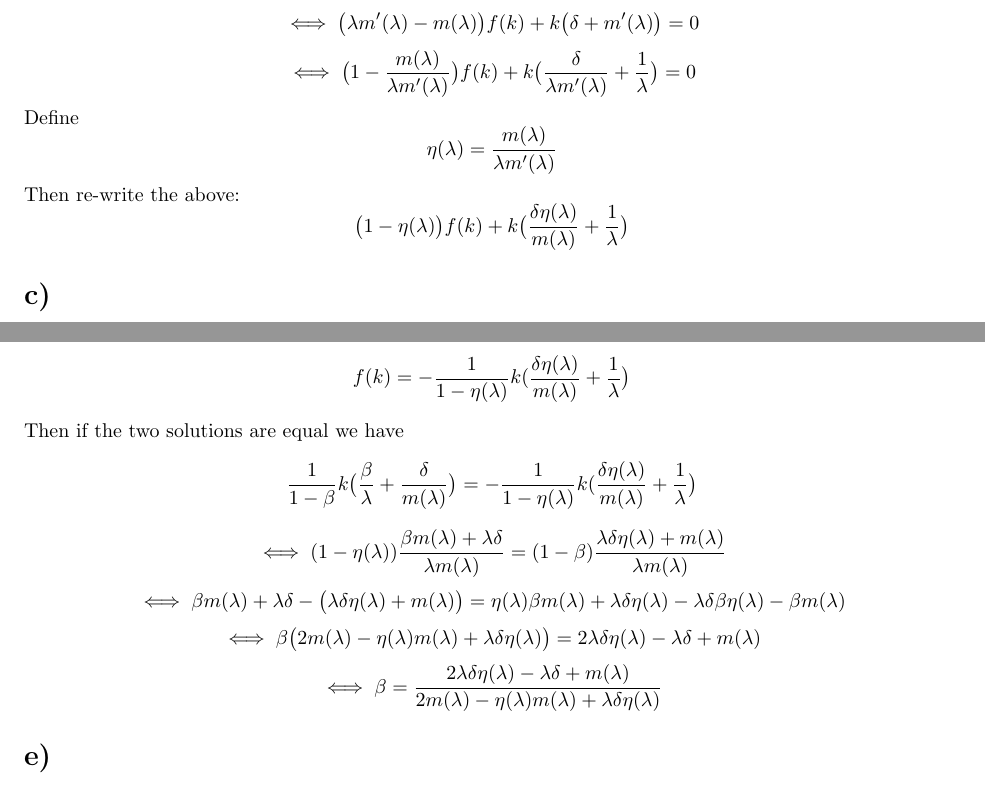
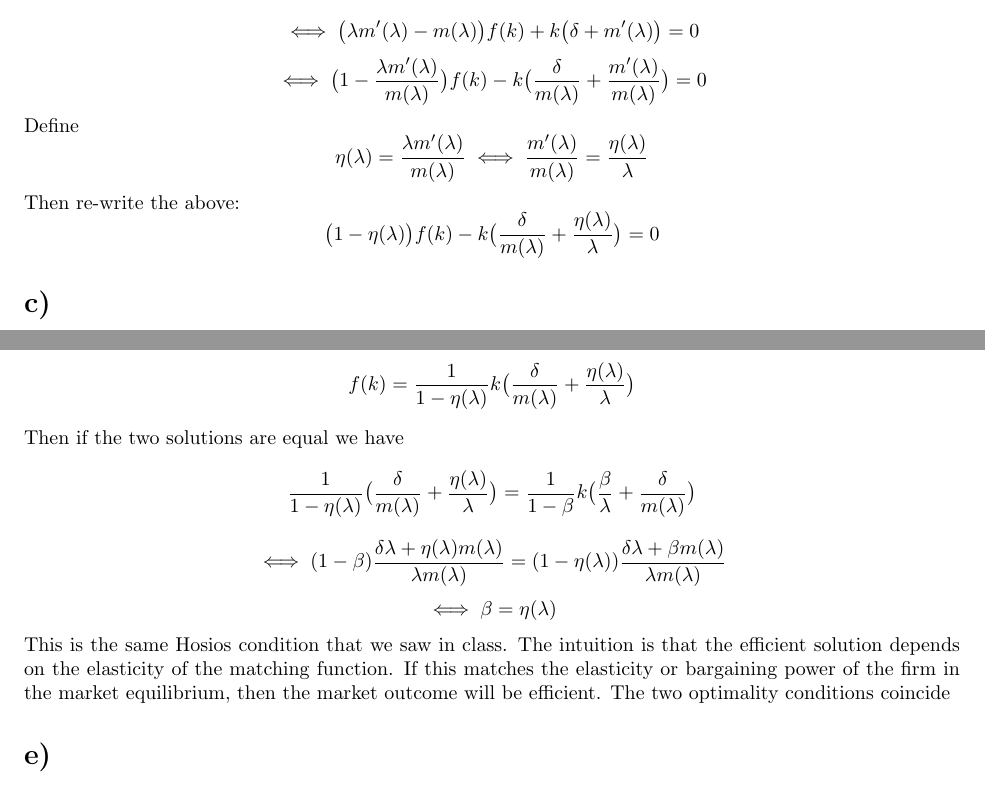
Before and after one commit to dcaughy/Macro1styear, a LaTeX problem sheet (Part2ProblemSets/GradedAssignment1.tex): two parts of pages 2 and 4 of 5, joined at a grey line, cut so that both start at the same text. Compiled offline with pdfLaTeX.

Commit message:
Fixed Math Mistakes

```diff
--- a/Part2ProblemSets/GradedAssignment1.tex
+++ b/Part2ProblemSets/GradedAssignment1.tex
@@ -1,4 +1,4 @@
-\documentclass{article}
+\documentclass[hidelinks]{article}
 \usepackage{amsmath}
 \usepackage{geometry}
 \usepackage{amsfonts}
@@ -6,7 +6,9 @@
 \geometry{margin=1in}
 \usepackage{mathtools}
 \usepackage{annotate-equations}
+
 \usepackage{pgfplots}
+\usepackage{hyperref}
 
 
 \author{Derek Caughy}
@@ -61,11 +63,11 @@ Now inspect FOC ($\lambda$) we can derive:
 by the denominator necessairily being nonzero. This can be simplified:
 \[\lambda f(k)m'(\lambda)-f(k)m(\lambda)+k\bigl(\delta+m'(\lambda)\bigr)=0\]
 \[\iff \bigl(\lambda m'(\lambda)-m(\lambda)\bigr)f(k)+k\bigl(\delta+m'(\lambda)\big)=0\]
-\[\iff \bigl(1-\frac{m(\lambda)}{\lambda m'(\lambda)}\bigr)f(k)+k\bigl(\frac{\delta}{\lambda m'(\lambda)}+\frac{1}{\lambda}\bigr)=0\]
+\[\iff \bigl(1-\frac{\lambda m'(\lambda)}{m(\lambda)}\bigr)f(k)-k\bigl(\frac{\delta}{m(\lambda)}+\frac{m'(\lambda)}{m(\lambda)}\bigr)=0\]
 Define
-\[\eta(\lambda)=\frac{m(\lambda)}{\lambda m'(\lambda)}\]
+\[\eta(\lambda)=\frac{\lambda m'(\lambda)}{ m(\lambda)}\iff \frac{m'(\lambda)}{m(\lambda)}=\frac{\eta(\lambda)}{\lambda}\]
 Then re-write the above:
-\[\bigl(1-\eta(\lambda)\bigr)f(k)+k\bigl(\frac{\delta\eta(\lambda)}{m(\lambda)}+\frac{1}{\lambda}\bigr)\]
+\[\bigl(1-\eta(\lambda)\bigr)f(k)-k\bigl(\frac{\delta}{m(\lambda)}+\frac{\eta(\lambda)}{\lambda}\bigr)=0\]
 
 
 
@@ -126,13 +128,13 @@ Thus
 Setting $r=0$ and solving for $f(k)$:
 \[f(k)=\frac{1}{1-\beta} k \bigl(\frac{\beta}{\lambda}+\frac{\delta}{m(\lambda)}\bigr)\]
 Now taking the First order condition for $\lambda$ and solving for $f(k)$:
-\[f(k)=-\frac{1}{1-\eta(\lambda)}k(\frac{\delta \eta(\lambda)}{m(\lambda)} +\frac{1}{\lambda}\bigr)\]
+\[f(k)=\frac{1}{1-\eta(\lambda)}k\bigl(\frac{\delta}{m(\lambda)}+\frac{\eta(\lambda)}{\lambda}\bigr)\]
 Then if the two solutions are equal we have
-\[\frac{1}{1-\beta} k \bigl(\frac{\beta}{\lambda}+\frac{\delta}{m(\lambda)}\bigr)=-\frac{1}{1-\eta(\lambda)}k(\frac{\delta \eta(\lambda)}{m(\lambda)} +\frac{1}{\lambda}\bigr)\]
-\[\iff (1-\eta(\lambda))\frac{\beta m(\lambda)+\lambda \delta}{\lambda m(\lambda)}=(1-\beta)\frac{\lambda \delta \eta(\lambda)+m(\lambda)}{\lambda m(\lambda)}\]
-\[\iff \beta m(\lambda)+\lambda \delta-\bigl(\lambda \delta \eta(\lambda)+m(\lambda)\bigr)=\eta(\lambda)\beta m(\lambda)+\lambda\delta \eta(\lambda)-\lambda\delta \beta \eta(\lambda)-\beta m(\lambda)\]
-\[\iff \beta\bigl(2m(\lambda)-\eta(\lambda)m(\lambda)+\lambda\delta\eta(\lambda)\bigr)=2\lambda\delta\eta(\lambda)-\lambda\delta+m(\lambda)\]
-\[\iff \beta=\frac{2\lambda\delta\eta(\lambda)-\lambda\delta+m(\lambda)}{2m(\lambda)-\eta(\lambda)m(\lambda)+\lambda\delta\eta(\lambda)}\]
+\[\frac{1}{1-\eta(\lambda)}\bigl(\frac{\delta}{m(\lambda)}+\frac{\eta(\lambda)}{\lambda}\bigr)=\frac{1}{1-\beta} k \bigl(\frac{\beta}{\lambda}+\frac{\delta}{m(\lambda)}\bigr)\]
+\[\iff (1-\beta)\frac{\delta\lambda+\eta(\lambda)m(\lambda)}{\lambda m(\lambda)}=(1-\eta(\lambda))\frac{\delta\lambda+\beta m(\lambda)}{\lambda m(\lambda)}\]
+\[\iff \beta=\eta(\lambda)\]
+This is the same Hosios condition that we saw in class. The intuition is that the efficient solution depends on the elasticity of the matching function. If this matches the elasticity or bargaining power of the firm in the market equilibrium, then the market outcome will be efficient. The two optimality conditions coincide
+
 
 \section*{e)}
 
```
Also changed, not shown: Part2ProblemSets/GradedAssignment1.pdf, 2 other files.
